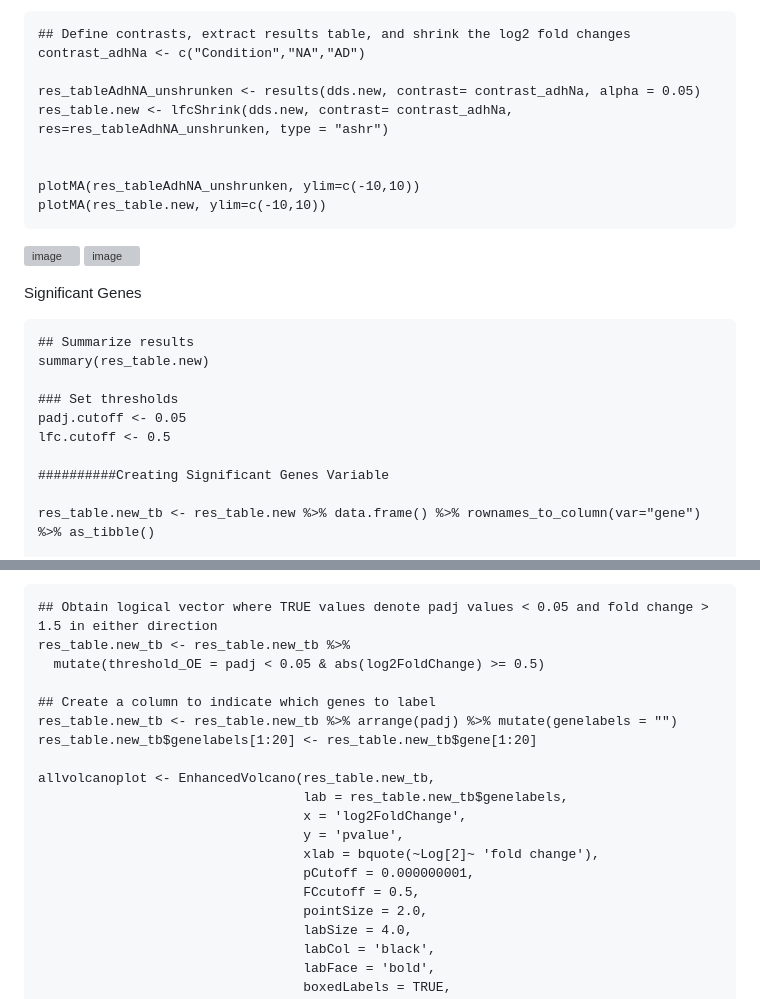
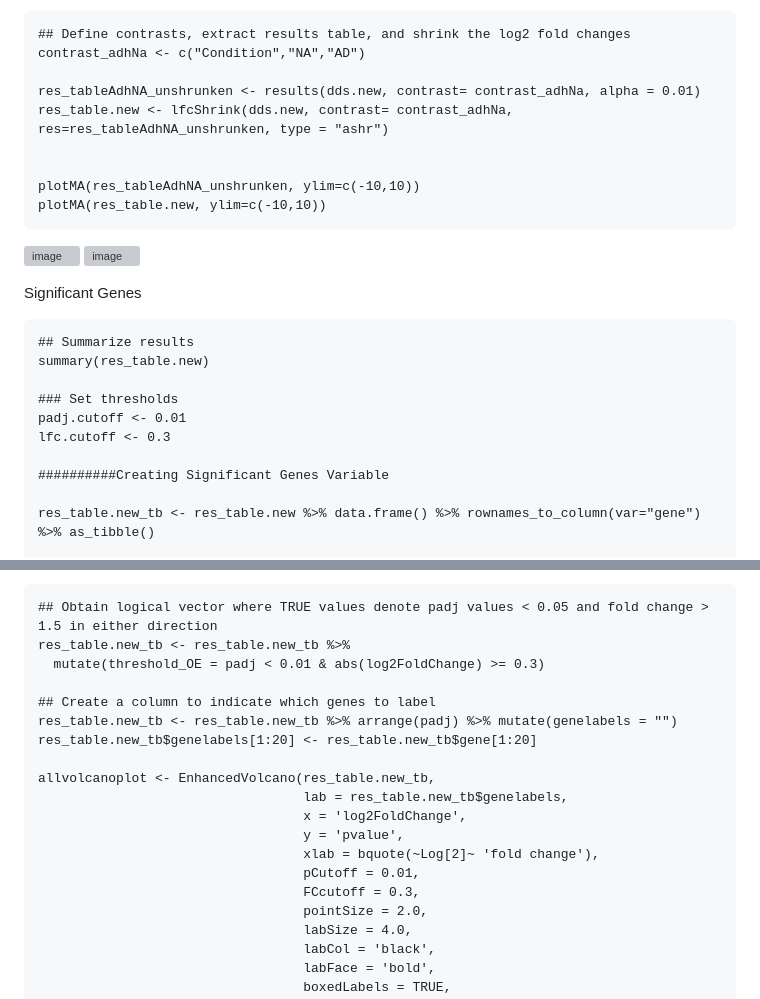
Before and after one commit to anubhavchandla/UCLA-AD-vs-NA-RNA-Seq-Analysis, a Markdown page: README.md, 2 parts joined by grey strips. GitHub-like rendering; grey boxes are pictures that could not be loaded.

````diff
--- a/README.md
+++ b/README.md
@@ -166,7 +166,7 @@ Sample Comparison Contrasts and MA Plot
 ## Define contrasts, extract results table, and shrink the log2 fold changes
 contrast_adhNa <- c("Condition","NA","AD")
 
-res_tableAdhNA_unshrunken <- results(dds.new, contrast= contrast_adhNa, alpha = 0.05)
+res_tableAdhNA_unshrunken <- results(dds.new, contrast= contrast_adhNa, alpha = 0.01)
 res_table.new <- lfcShrink(dds.new, contrast= contrast_adhNa, res=res_tableAdhNA_unshrunken, type = "ashr")
 
 
@@ -182,8 +182,8 @@ Significant Genes
 summary(res_table.new)
 
 ### Set thresholds
-padj.cutoff <- 0.05
-lfc.cutoff <- 0.5
+padj.cutoff <- 0.01
+lfc.cutoff <- 0.3
 
 ##########Creating Significant Genes Variable
 
@@ -230,7 +230,7 @@ Volcano Plot
 ```
 ## Obtain logical vector where TRUE values denote padj values < 0.05 and fold change > 1.5 in either direction
 res_table.new_tb <- res_table.new_tb %>%
-  mutate(threshold_OE = padj < 0.05 & abs(log2FoldChange) >= 0.5)
+  mutate(threshold_OE = padj < 0.01 & abs(log2FoldChange) >= 0.3)
 
 ## Create a column to indicate which genes to label
 res_table.new_tb <- res_table.new_tb %>% arrange(padj) %>% mutate(genelabels = "")
@@ -241,8 +241,8 @@ allvolcanoplot <- EnhancedVolcano(res_table.new_tb,
                                   x = 'log2FoldChange',
                                   y = 'pvalue',
                                   xlab = bquote(~Log[2]~ 'fold change'),
-                                  pCutoff = 0.000000001,
-                                  FCcutoff = 0.5,
+                                  pCutoff = 0.01,
+                                  FCcutoff = 0.3,
                                   pointSize = 2.0,
                                   labSize = 4.0,
                                   labCol = 'black',
````
